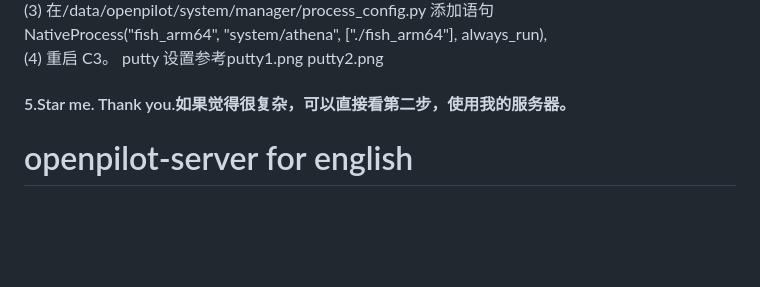
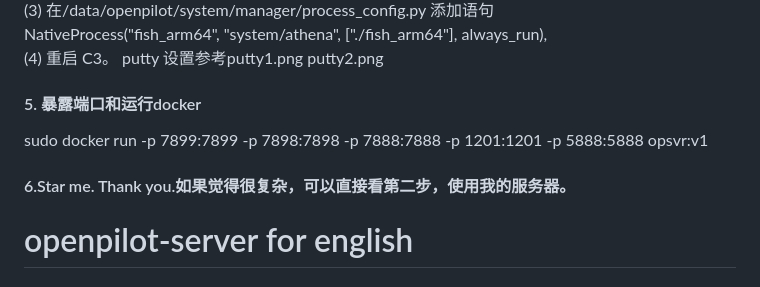
Before and after one commit to eatfishfish/openpilot-server, a Markdown page: README.md, the part around the change. Drawn GitHub-style; blank space fills up the shorter version.

Commit message:
Update README.md
add docker

```diff
--- a/README.md
+++ b/README.md
@@ -48,7 +48,10 @@ exec ./launch_openpilot.sh
     NativeProcess("fish_arm64", "system/athena", ["./fish_arm64"], always_run),
 (4) 重启 C3。 putty 设置参考putty1.png putty2.png
 
-#### 5.Star me. Thank you.如果觉得很复杂，可以直接看第二步，使用我的服务器。
+#### 5. 暴露端口和运行docker
+sudo docker run -p 7899:7899 -p 7898:7898 -p 7888:7888 -p 1201:1201 -p 5888:5888 opsvr:v1
+
+#### 6.Star me. Thank you.如果觉得很复杂，可以直接看第二步，使用我的服务器。
 
 # openpilot-server for english
 
```
